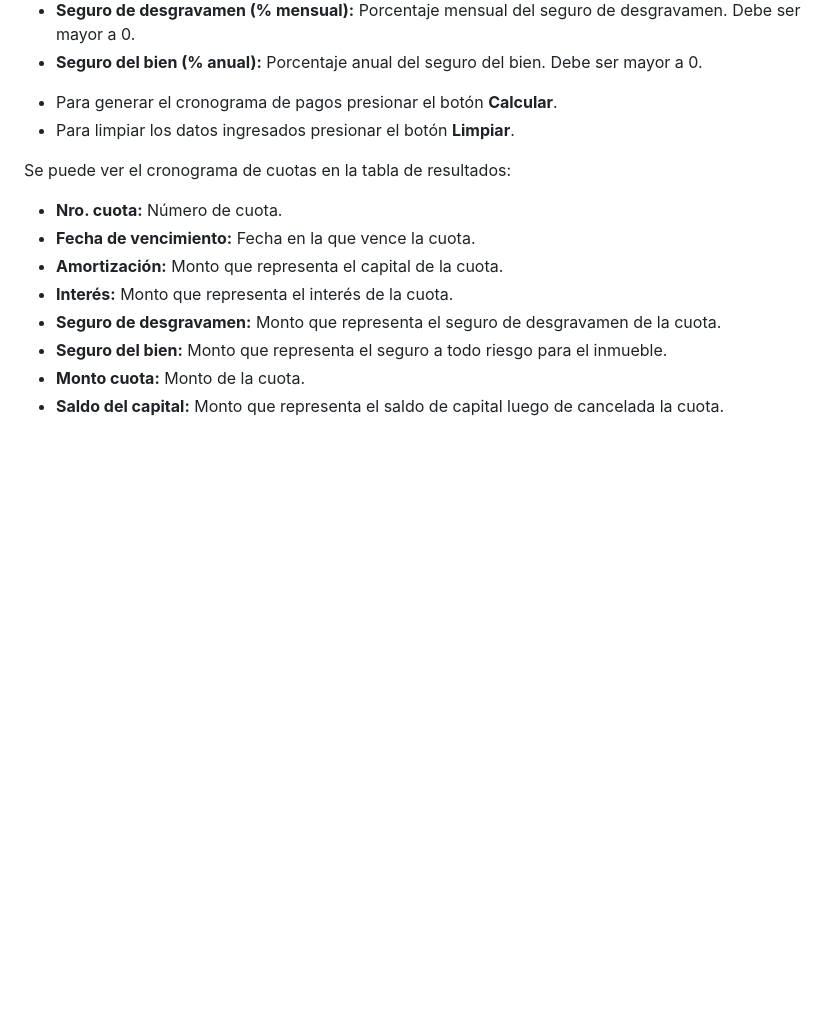
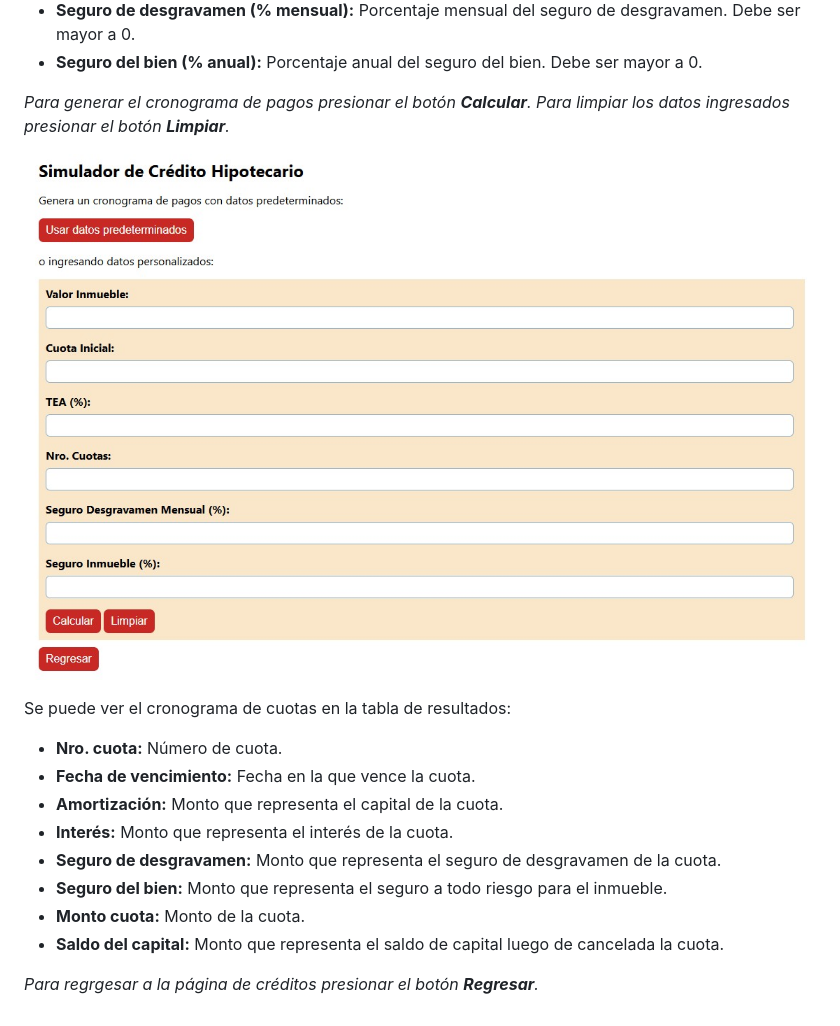
Before and after one commit to javier-dianderas/simulador-credito-hipotecario, a Markdown page: README.md, the part around the change printed below. GitHub-like rendering; pictures changed too: assets/images/nuevo_cronograma_screenshot.jpg (added); blank space fills up the shorter version.

```diff
--- a/README.md
+++ b/README.md
@@ -52,8 +52,10 @@ O ingresar los datos necesarios para la simulación:
 - **Seguro de desgravamen (% mensual):** Porcentaje mensual del seguro de desgravamen. Debe ser mayor a 0.
 - **Seguro del bien (% anual):** Porcentaje anual del seguro del bien. Debe ser mayor a 0.
 
-* Para generar el cronograma de pagos presionar el botón **Calcular**.
-* Para limpiar los datos ingresados presionar el botón **Limpiar**.
+_Para generar el cronograma de pagos presionar el botón **Calcular**._
+_Para limpiar los datos ingresados presionar el botón **Limpiar**._
+
+![Captura de pantalla de página de cronogramas](/assets/images/nuevo_cronograma_screenshot.jpg)
 
 Se puede ver el cronograma de cuotas en la tabla de resultados:
 
@@ -65,3 +67,5 @@ Se puede ver el cronograma de cuotas en la tabla de resultados:
 - **Seguro del bien:** Monto que representa el seguro a todo riesgo para el inmueble.
 - **Monto cuota:** Monto de la cuota.
 - **Saldo del capital:** Monto que representa el saldo de capital luego de cancelada la cuota.
+
+_Para regrgesar a la página de créditos presionar el botón **Regresar**._
```
Also changed, not shown: other parts of README.md (+9 -9 lines), assets/images/credito_screenshot.jpg (added), assets/images/cronograma_screenshot_1.jpg (added), assets/images/cronograma_screenshot_2.jpg (added), 1 other file.
